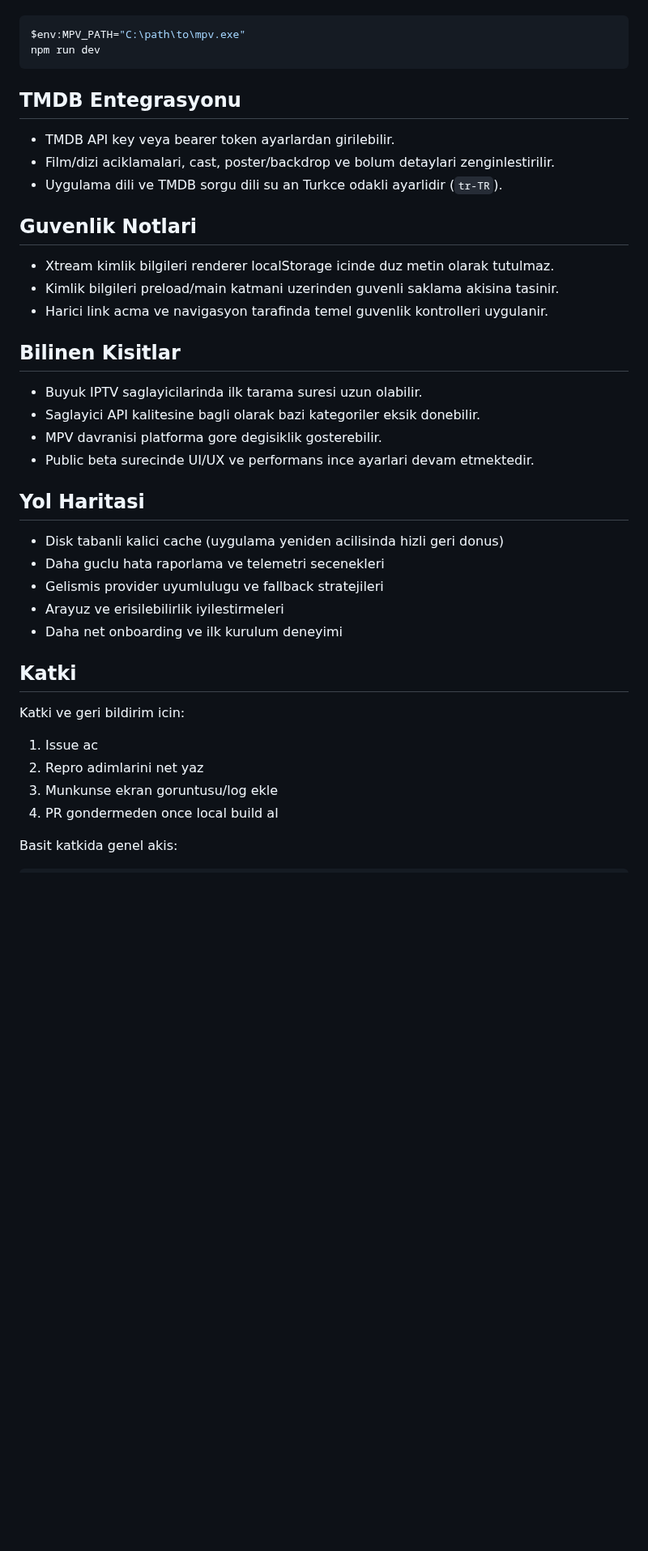
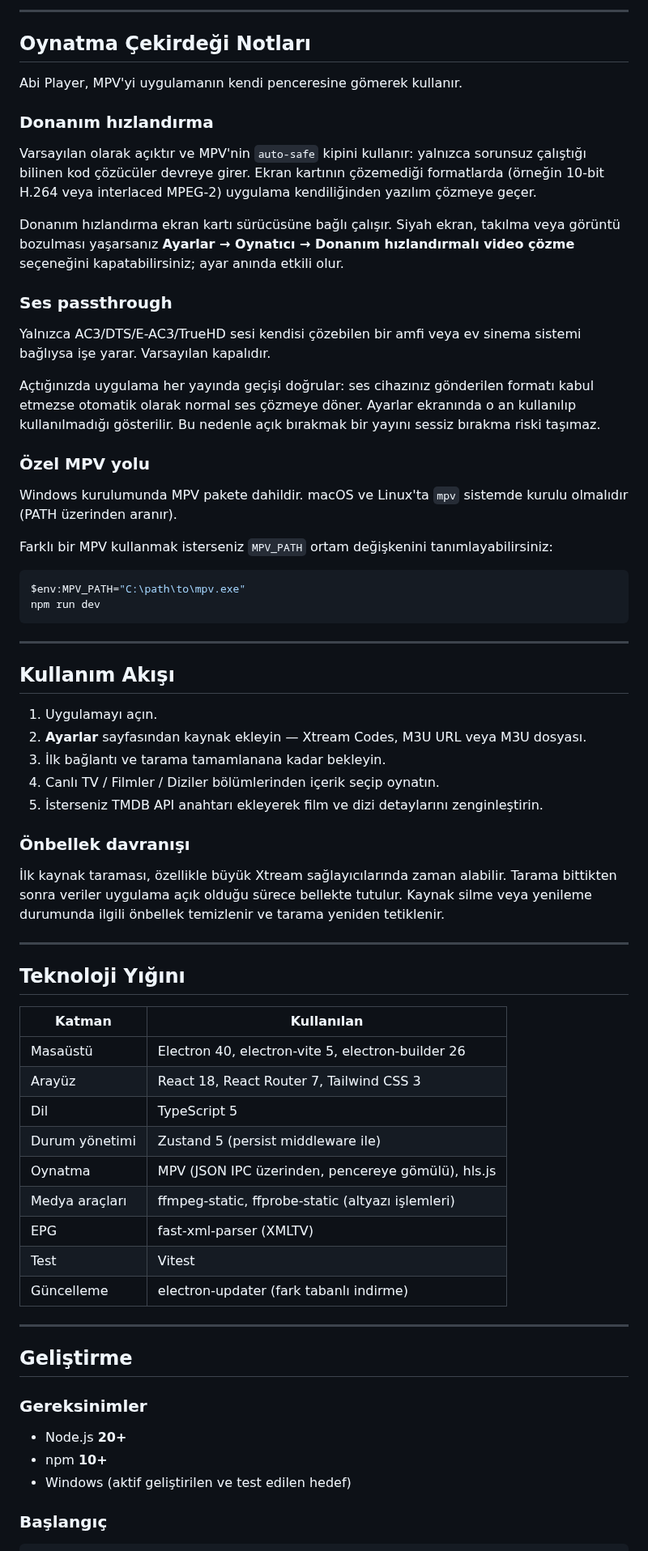
Before and after one commit to enesbsafak/AbiPlayer, a Markdown page: README.md, the part around one of its changes. Shown at 81% size. Rendered like a GitHub page; blank space fills up the shorter version.

````diff
--- a/README.md
+++ b/README.md
@@ -142,45 +128,72 @@ PowerShell ornegi:
+---
+
+## Oynatma Çekirdeği Notları
+
+Abi Player, MPV'yi uygulamanın kendi penceresine gömerek kullanır.
+
+### Donanım hızlandırma
+
+Varsayılan olarak açıktır ve MPV'nin `auto-safe` kipini kullanır: yalnızca sorunsuz çalıştığı bilinen kod çözücüler devreye girer. Ekran kartının çözemediği formatlarda (örneğin 10-bit H.264 veya interlaced MPEG-2) uygulama kendiliğinden yazılım çözmeye geçer.
+
+Donanım hızlandırma ekran kartı sürücüsüne bağlı çalışır. Siyah ekran, takılma veya görüntü bozulması yaşarsanız **Ayarlar → Oynatıcı → Donanım hızlandırmalı video çözme** seçeneğini kapatabilirsiniz; ayar anında etkili olur.
+
+### Ses passthrough
+
+Yalnızca AC3/DTS/E-AC3/TrueHD sesi kendisi çözebilen bir amfi veya ev sinema sistemi bağlıysa işe yarar. Varsayılan kapalıdır.
+
+Açtığınızda uygulama her yayında geçişi doğrular: ses cihazınız gönderilen formatı kabul etmezse otomatik olarak normal ses çözmeye döner. Ayarlar ekranında o an kullanılıp kullanılmadığı gösterilir. Bu nedenle açık bırakmak bir yayını sessiz bırakma riski taşımaz.
+
+### Özel MPV yolu
+
+Windows kurulumunda MPV pakete dahildir. macOS ve Linux'ta `mpv` sistemde kurulu olmalıdır (PATH üzerinden aranır).
+
+Farklı bir MPV kullanmak isterseniz `MPV_PATH` ortam değişkenini tanımlayabilirsiniz:
 
 ```powershell
 $env:MPV_PATH="C:\path\to\mpv.exe"
 npm run dev
 ```
 
-## TMDB Entegrasyonu
+---
 
-- TMDB API key veya bearer token ayarlardan girilebilir.
-- Film/dizi aciklamalari, cast, poster/backdrop ve bolum detaylari zenginlestirilir.
-- Uygulama dili ve TMDB sorgu dili su an Turkce odakli ayarlidir (`tr-TR`).
+## Kullanım Akışı
 
-## Guvenlik Notlari
+1. Uygulamayı açın.
+2. **Ayarlar** sayfasından kaynak ekleyin — Xtream Codes, M3U URL veya M3U dosyası.
+3. İlk bağlantı ve tarama tamamlanana kadar bekleyin.
+4. Canlı TV / Filmler / Diziler bölümlerinden içerik seçip oynatın.
+5. İsterseniz TMDB API anahtarı ekleyerek film ve dizi detaylarını zenginleştirin.
 
-- Xtream kimlik bilgileri renderer localStorage icinde duz metin olarak tutulmaz.
-- Kimlik bilgileri preload/main katmani uzerinden guvenli saklama akisina tasinir.
-- Harici link acma ve navigasyon tarafinda temel guvenlik kontrolleri uygulanir.
+### Önbellek davranışı
 
-## Bilinen Kisitlar
+İlk kaynak taraması, özellikle büyük Xtream sağlayıcılarında zaman alabilir. Tarama bittikten sonra veriler uygulama açık olduğu sürece bellekte tutulur. Kaynak silme veya yenileme durumunda ilgili önbellek temizlenir ve tarama yeniden tetiklenir.
 
-- Buyuk IPTV saglayicilarinda ilk tarama suresi uzun olabilir.
-- Saglayici API kalitesine bagli olarak bazi kategoriler eksik donebilir.
-- MPV davranisi platforma gore degisiklik gosterebilir.
-- Public beta surecinde UI/UX ve performans ince ayarlari devam etmektedir.
+---
 
-## Yol Haritasi
+## Teknoloji Yığını
 
-- Disk tabanli kalici cache (uygulama yeniden acilisinda hizli geri donus)
-- Daha guclu hata raporlama ve telemetri secenekleri
-- Gelismis provider uyumlulugu ve fallback stratejileri
-- Arayuz ve erisilebilirlik iyilestirmeleri
-- Daha net onboarding ve ilk kurulum deneyimi
+| Katman        | Kullanılan                                            |
+| ------------- | ----------------------------------------------------- |
+| Masaüstü      | Electron 40, electron-vite 5, electron-builder 26     |
+| Arayüz        | React 18, React Router 7, Tailwind CSS 3              |
+| Dil           | TypeScript 5                                          |
+| Durum yönetimi| Zustand 5 (persist middleware ile)                    |
+| Oynatma       | MPV (JSON IPC üzerinden, pencereye gömülü), hls.js    |
+| Medya araçları| ffmpeg-static, ffprobe-static (altyazı işlemleri)     |
+| EPG           | fast-xml-parser (XMLTV)                               |
+| Test          | Vitest                                                |
+| Güncelleme    | electron-updater (fark tabanlı indirme)               |
 
-## Katki
+---
 
-Katki ve geri bildirim icin:
+## Geliştirme
 
-1. Issue ac
-2. Repro adimlarini net yaz
-3. Munkunse ekran goruntusu/log ekle
-4. PR gondermeden once local build al
+### Gereksinimler
 
-Basit katkida genel akis:
+- Node.js **20+**
+- npm **10+**
+- Windows (aktif geliştirilen ve test edilen hedef)
+
+### Başlangıç
 
 ```bash
````
Also changed, not shown: other parts of README.md (+173 -113 lines), docs/images/01-ana-sayfa.png (added), docs/images/02-canli-tv.png (added), docs/images/03-oynatici.png (added), docs/images/04-ayarlar.png (added).
